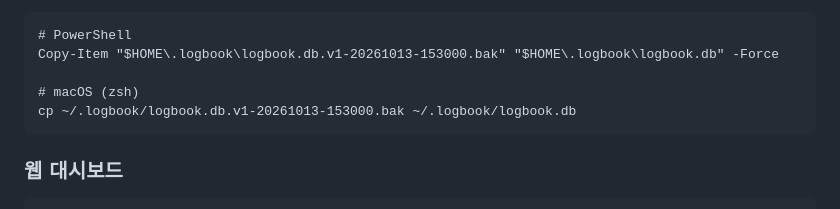
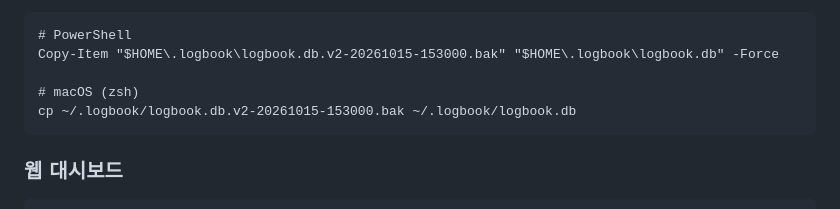
Before and after one commit to chanyoo-93/logbook, a Markdown page: README.md, the part around the change. Drawn GitHub-style.

````diff
--- a/README.md
+++ b/README.md
@@ -311,10 +311,10 @@ logbook을 업데이트했는데 DB 구조가 바뀌었으면, DB를 여는 첫
 
 ```
 # PowerShell
-Copy-Item "$HOME\.logbook\logbook.db.v1-20261013-153000.bak" "$HOME\.logbook\logbook.db" -Force
+Copy-Item "$HOME\.logbook\logbook.db.v2-20261015-153000.bak" "$HOME\.logbook\logbook.db" -Force
 
 # macOS (zsh)
-cp ~/.logbook/logbook.db.v1-20261013-153000.bak ~/.logbook/logbook.db
+cp ~/.logbook/logbook.db.v2-20261015-153000.bak ~/.logbook/logbook.db
 ```
 
 ### 웹 대시보드
````
Also changed, not shown: docs/SPEC.md (+2 -2 lines), 1 other file.
